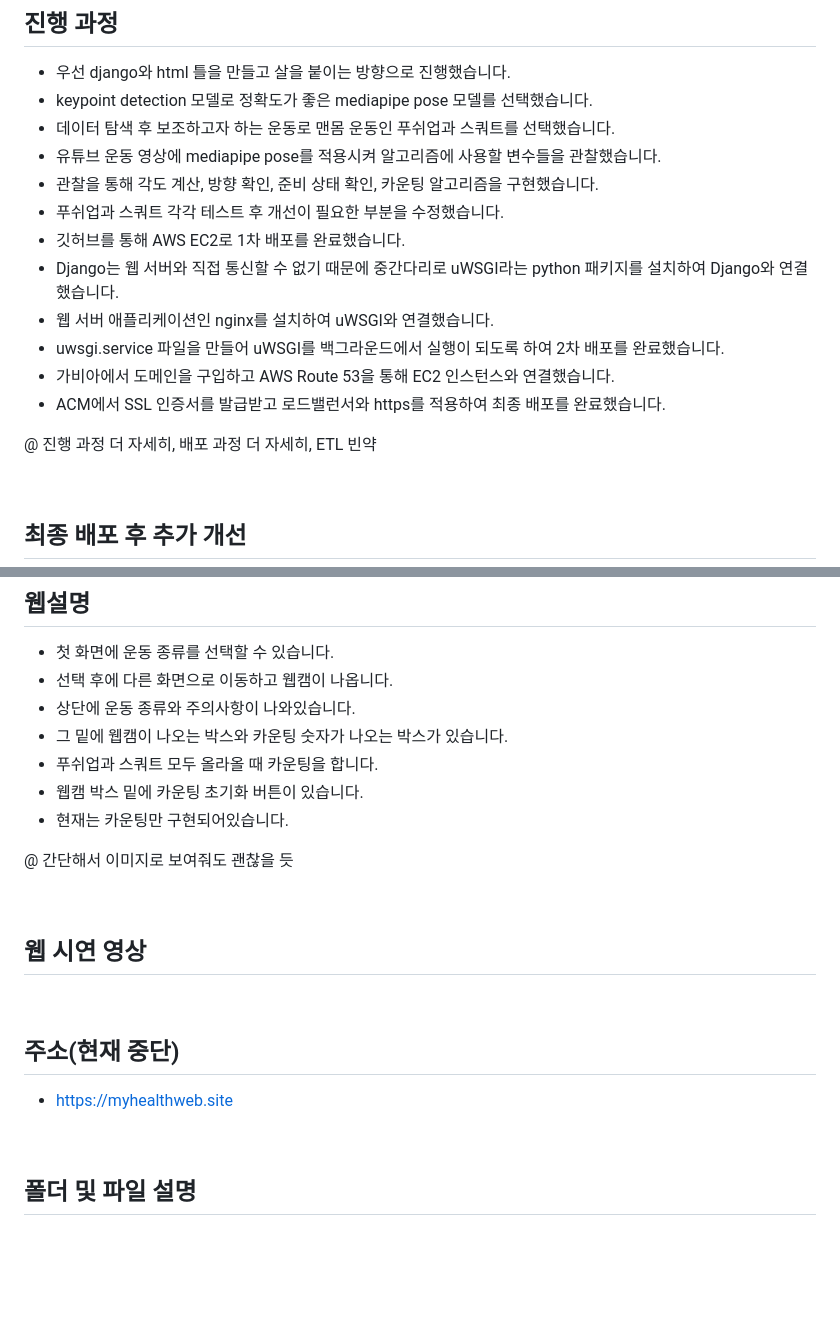
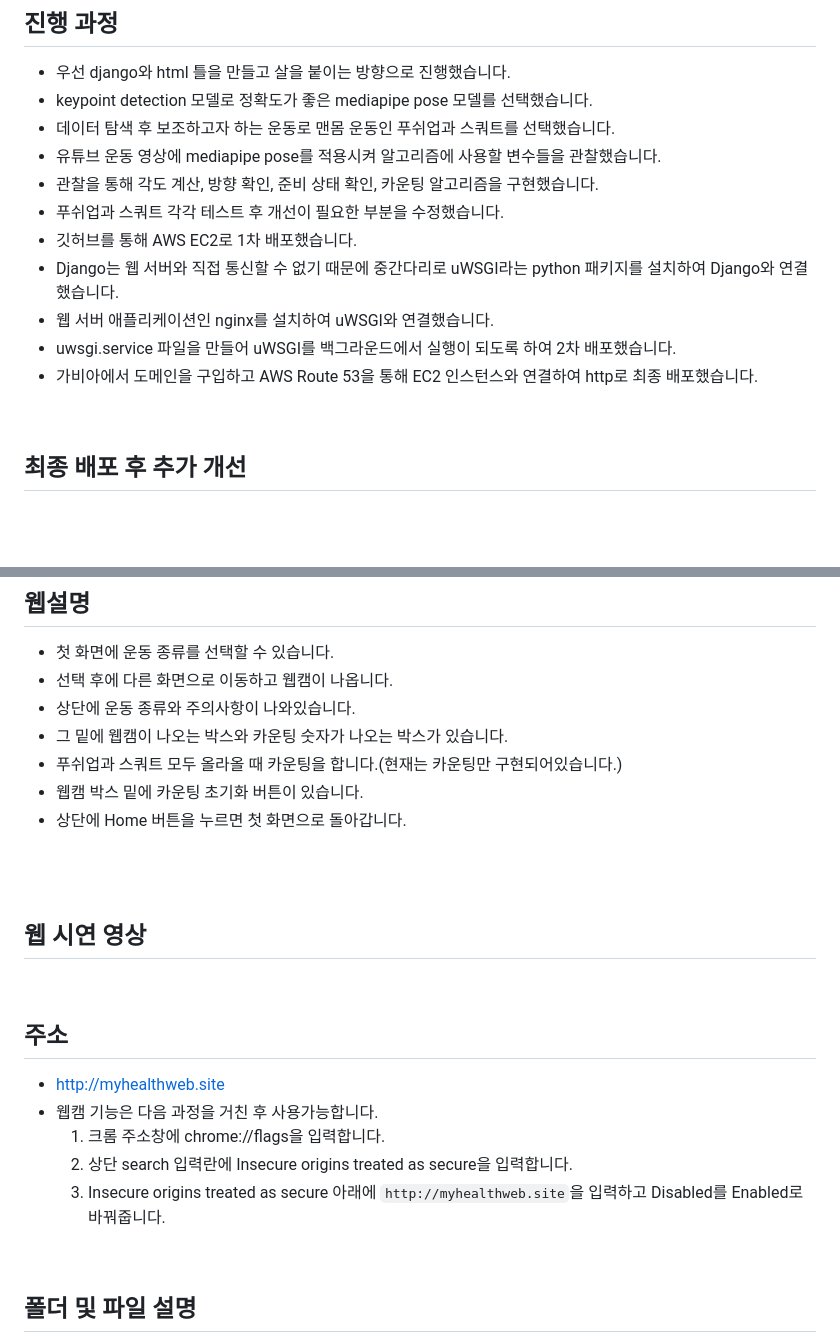
Before and after one commit to mooncw/healthweb, a Markdown page: README.md, 2 parts joined by grey strips. GitHub-like rendering; blank space fills up the shorter version.

```diff
--- a/README.md
+++ b/README.md
@@ -38,14 +38,11 @@ keypoint detection 모델을 이용한 운동 보조 웹 애플리케이션 (202
 - 유튜브 운동 영상에 mediapipe pose를 적용시켜 알고리즘에 사용할 변수들을 관찰했습니다.
 - 관찰을 통해 각도 계산, 방향 확인, 준비 상태 확인, 카운팅 알고리즘을 구현했습니다.
 - 푸쉬업과 스쿼트 각각 테스트 후 개선이 필요한 부분을 수정했습니다.
-- 깃허브를 통해 AWS EC2로 1차 배포를 완료했습니다.
+- 깃허브를 통해 AWS EC2로 1차 배포했습니다.
 - Django는 웹 서버와 직접 통신할 수 없기 때문에 중간다리로 uWSGI라는 python 패키지를 설치하여 Django와 연결했습니다.
 - 웹 서버 애플리케이션인 nginx를 설치하여 uWSGI와 연결했습니다.
-- uwsgi.service 파일을 만들어 uWSGI를 백그라운드에서 실행이 되도록 하여 2차 배포를 완료했습니다.
-- 가비아에서 도메인을 구입하고 AWS Route 53을 통해 EC2 인스턴스와 연결했습니다.
-- ACM에서 SSL 인증서를 발급받고 로드밸런서와 https를 적용하여 최종 배포를 완료했습니다.
-
-@ 진행 과정 더 자세히, 배포 과정 더 자세히, ETL 빈약
+- uwsgi.service 파일을 만들어 uWSGI를 백그라운드에서 실행이 되도록 하여 2차 배포했습니다.
+- 가비아에서 도메인을 구입하고 AWS Route 53을 통해 EC2 인스턴스와 연결하여 http로 최종 배포했습니다.
 
 <br>
 
@@ -61,11 +58,11 @@ keypoint detection 모델을 이용한 운동 보조 웹 애플리케이션 (202
 - 선택 후에 다른 화면으로 이동하고 웹캠이 나옵니다.
 - 상단에 운동 종류와 주의사항이 나와있습니다.
 - 그 밑에 웹캠이 나오는 박스와 카운팅 숫자가 나오는 박스가 있습니다.
-- 푸쉬업과 스쿼트 모두 올라올 때 카운팅을 합니다.
+- 푸쉬업과 스쿼트 모두 올라올 때 카운팅을 합니다.(현재는 카운팅만 구현되어있습니다.)
 - 웹캠 박스 밑에 카운팅 초기화 버튼이 있습니다.
-- 현재는 카운팅만 구현되어있습니다.
+- 상단에 Home 버튼을 누르면 첫 화면으로 돌아갑니다.
 
-@ 간단해서 이미지로 보여줘도 괜찮을 듯
+<br>
 
 <br>
 
@@ -73,8 +70,12 @@ keypoint detection 모델을 이용한 운동 보조 웹 애플리케이션 (202
 
 <br>
 
-## 주소(현재 중단)
-- https://myhealthweb.site
+## 주소
+- http://myhealthweb.site
+- 웹캠 기능은 다음 과정을 거친 후 사용가능합니다.
+    1. 크롬 주소창에 chrome://flags을 입력합니다.
+    2. 상단 search 입력란에 Insecure origins treated as secure을 입력합니다.
+    3. Insecure origins treated as secure 아래에 `http://myhealthweb.site`을 입력하고 Disabled를 Enabled로 바꿔줍니다.
 
 <br>
 
```
